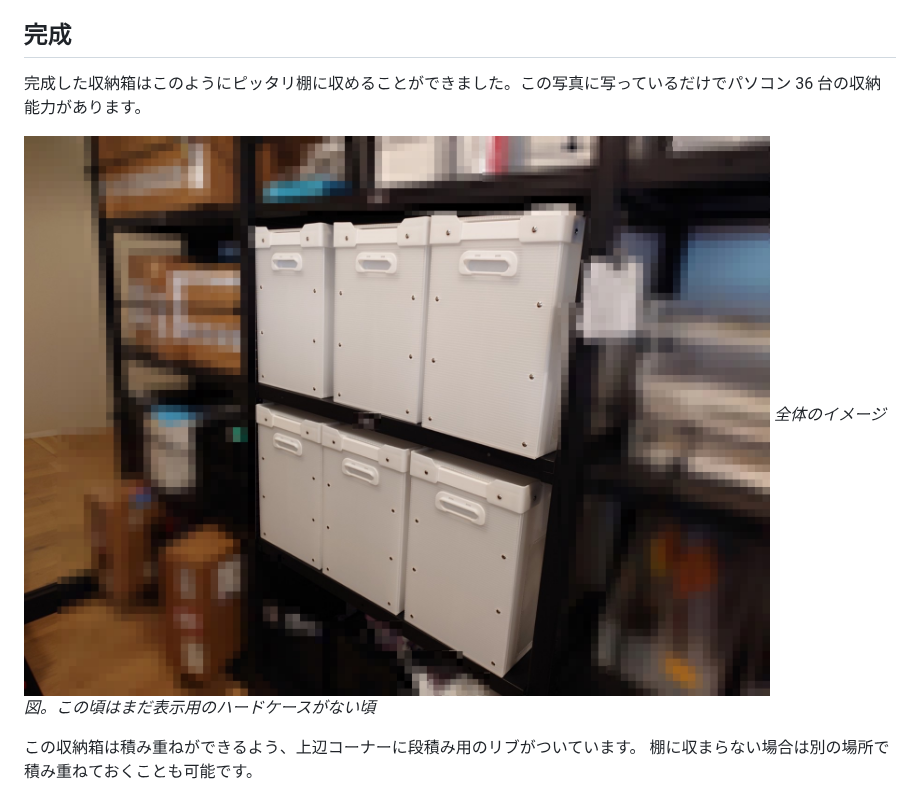
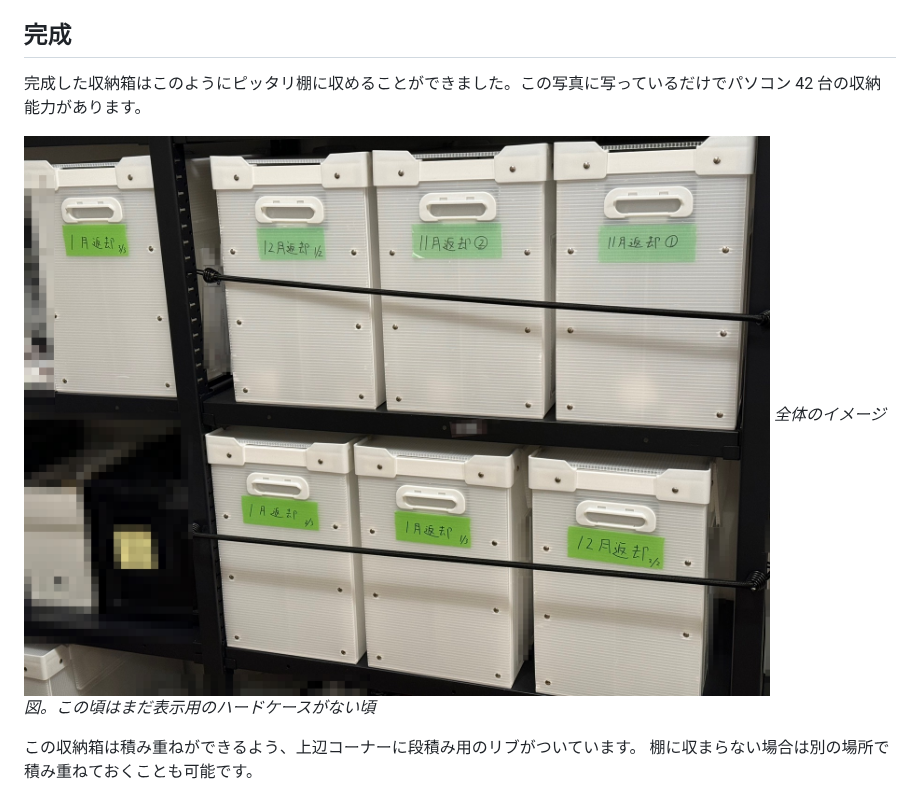
Before and after one commit to shimosyan/zenn-content, a Markdown page: articles/b33166de9abe8f.md, the part around one of its changes. Rendered like a GitHub page; pictures changed too: images/pc_case/out_view.jpg.

```diff
--- a/articles/b33166de9abe8f.md
+++ b/articles/b33166de9abe8f.md
@@ -156,7 +156,7 @@ MacBook Pro 16 インチモデルは本体重量が約 2.2kg なので、周辺
 
 ## 完成
 
-完成した収納箱はこのようにピッタリ棚に収めることができました。この写真に写っているだけでパソコン 36 台の収納能力があります。
+完成した収納箱はこのようにピッタリ棚に収めることができました。この写真に写っているだけでパソコン 42 台の収納能力があります。
 
 ![全体のイメージ図](/images/pc_case/out_view.jpg)
 *全体のイメージ図。この頃はまだ表示用のハードケースがない頃*
```
Also changed, not shown: other parts of articles/b33166de9abe8f.md (+2 -1 lines), images/pc_case/case_view_2.jpg (added), 2 other files.
